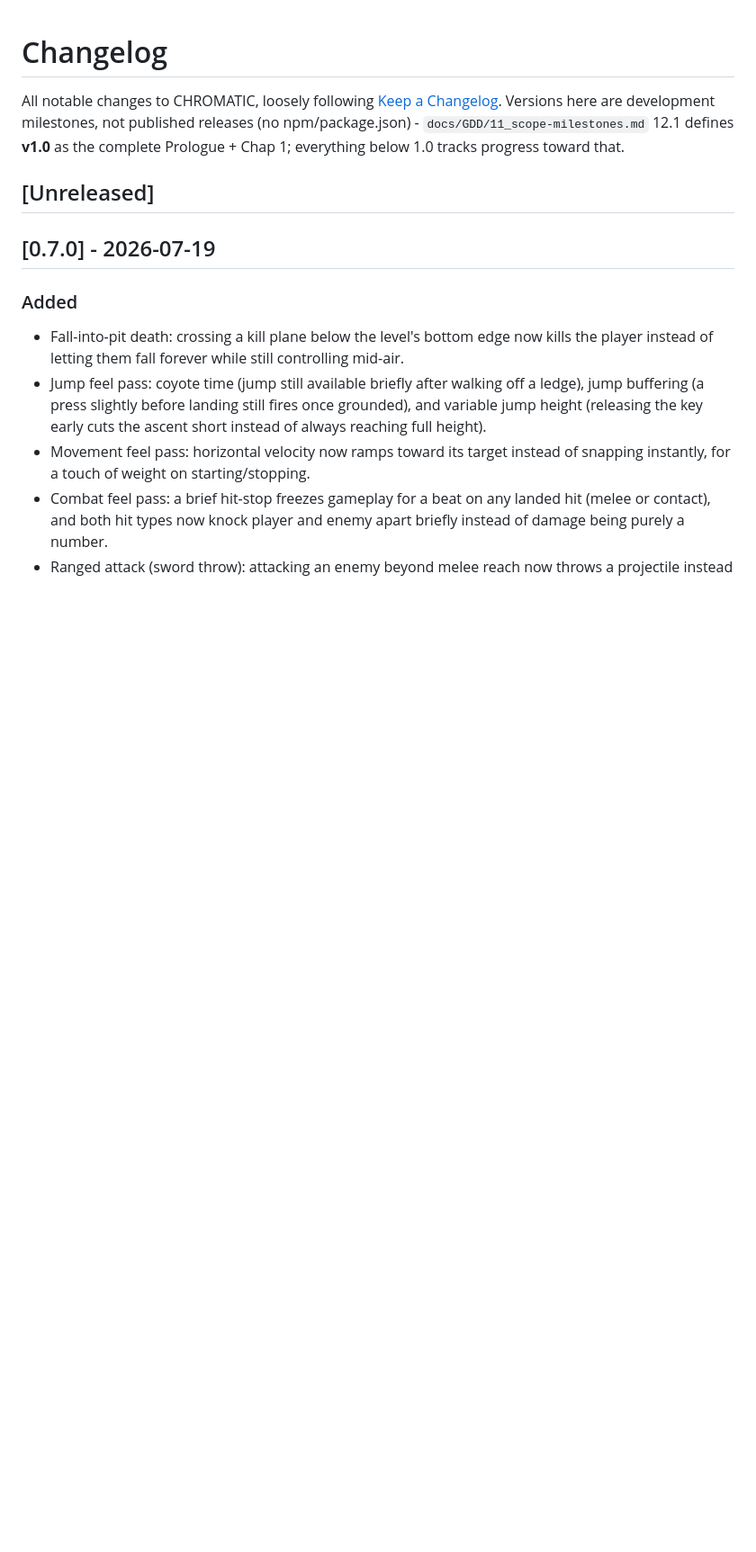
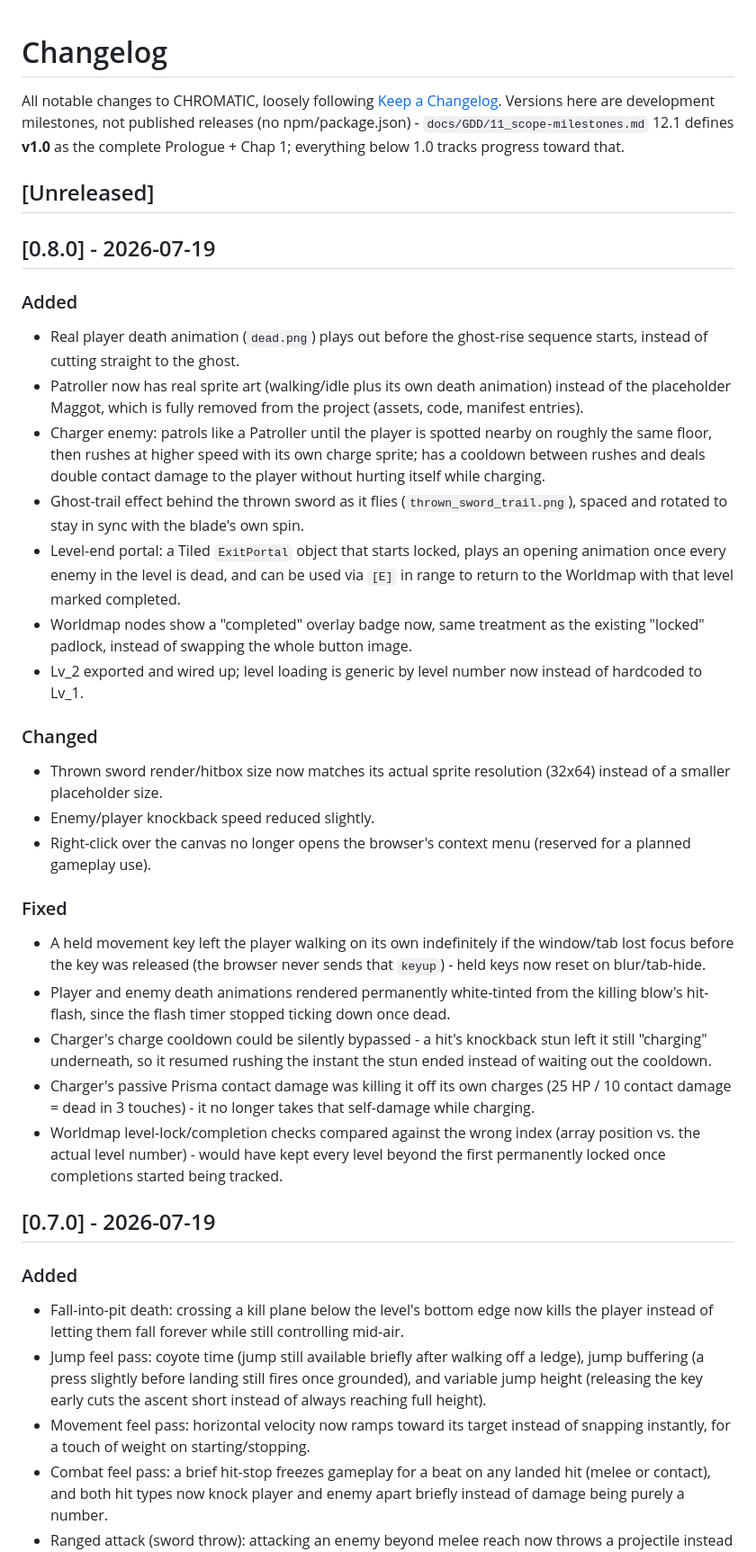
Before and after one commit to AngeloDevLab/CHROMATIC, a Markdown page: CHANGELOG.md, the part around the change. Shown at 90% size. Drawn GitHub-style; blank space fills up the shorter version.

Commit message:
Update changelog and TODO for this session

```diff
--- a/CHANGELOG.md
+++ b/CHANGELOG.md
@@ -3,6 +3,29 @@
 All notable changes to CHROMATIC, loosely following [Keep a Changelog](https://keepachangelog.com/). Versions here are development milestones, not published releases (no npm/package.json) - `docs/GDD/11_scope-milestones.md` 12.1 defines **v1.0** as the complete Prologue + Chap 1; everything below 1.0 tracks progress toward that.
 
 ## [Unreleased]
+
+## [0.8.0] - 2026-07-19
+
+### Added
+- Real player death animation (`dead.png`) plays out before the ghost-rise sequence starts, instead of cutting straight to the ghost.
+- Patroller now has real sprite art (walking/idle plus its own death animation) instead of the placeholder Maggot, which is fully removed from the project (assets, code, manifest entries).
+- Charger enemy: patrols like a Patroller until the player is spotted nearby on roughly the same floor, then rushes at higher speed with its own charge sprite; has a cooldown between rushes and deals double contact damage to the player without hurting itself while charging.
+- Ghost-trail effect behind the thrown sword as it flies (`thrown_sword_trail.png`), spaced and rotated to stay in sync with the blade's own spin.
+- Level-end portal: a Tiled `ExitPortal` object that starts locked, plays an opening animation once every enemy in the level is dead, and can be used via `[E]` in range to return to the Worldmap with that level marked completed.
+- Worldmap nodes show a "completed" overlay badge now, same treatment as the existing "locked" padlock, instead of swapping the whole button image.
+- Lv_2 exported and wired up; level loading is generic by level number now instead of hardcoded to Lv_1.
+
+### Changed
+- Thrown sword render/hitbox size now matches its actual sprite resolution (32x64) instead of a smaller placeholder size.
+- Enemy/player knockback speed reduced slightly.
+- Right-click over the canvas no longer opens the browser's context menu (reserved for a planned gameplay use).
+
+### Fixed
+- A held movement key left the player walking on its own indefinitely if the window/tab lost focus before the key was released (the browser never sends that `keyup`) - held keys now reset on blur/tab-hide.
+- Player and enemy death animations rendered permanently white-tinted from the killing blow's hit-flash, since the flash timer stopped ticking down once dead.
+- Charger's charge cooldown could be silently bypassed - a hit's knockback stun left it still "charging" underneath, so it resumed rushing the instant the stun ended instead of waiting out the cooldown.
+- Charger's passive Prisma contact damage was killing it off its own charges (25 HP / 10 contact damage = dead in 3 touches) - it no longer takes that self-damage while charging.
+- Worldmap level-lock/completion checks compared against the wrong index (array position vs. the actual level number) - would have kept every level beyond the first permanently locked once completions started being tracked.
 
 ## [0.7.0] - 2026-07-19
 
```
Also changed, not shown: TODO.md (+8 -7 lines).
